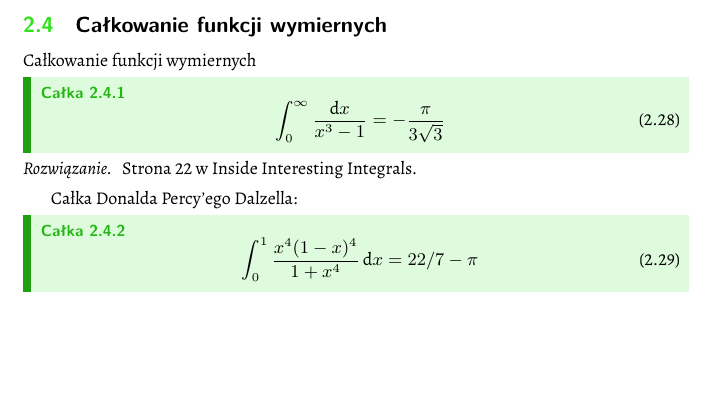
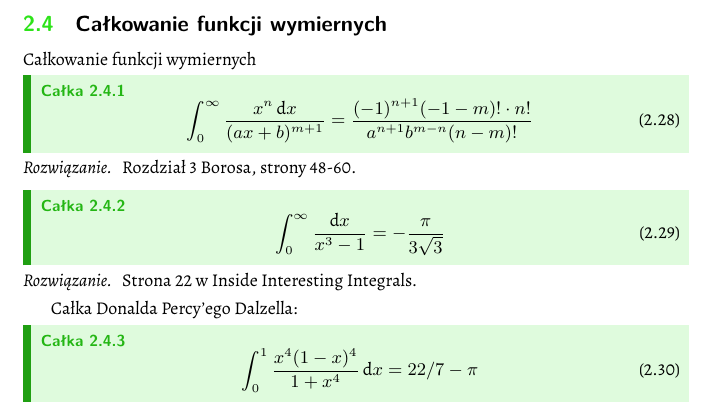
Before and after one commit to remigiusz-leon-suwalski/integrals, a LaTeX document (src/integrals.tex): part of page 16 of 19, cut so that both start at the same text, the shorter picture padded with empty space. Compiled offline with XeLaTeX.

Commit message:
Boros Irresistible integrals, pages 48-60

```diff
--- a/src/integrals.tex
+++ b/src/integrals.tex
@@ -71,7 +71,15 @@
 \section{Całkowanie funkcji wymiernych}
 Całkowanie funkcji wymiernych
 
+\begin{integral}
+\begin{equation}
+    \int_0^\infty \frac{x^n \,\mathrm{d}x}{(ax+b)^{m+1}}  = \frac{(-1)^{n+1} (-1-m)! \cdot n!}{a^{n+1} b^{m-n} (n-m)!}
+\end{equation}
+\end{integral}
 
+\begin{solution}
+    Rozdział 3 Borosa, strony 48-60.
+\end{solution}
 
 \begin{integral}
 \begin{equation}
```
